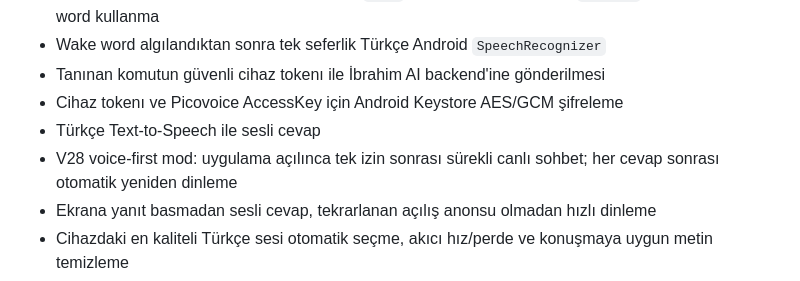
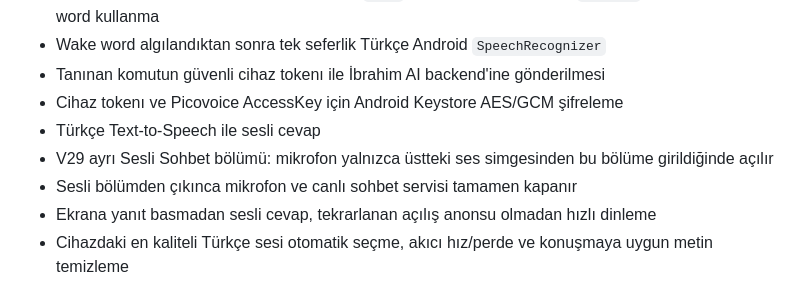
Before and after one commit to ibrahimAIy/-brahimai, a Markdown page: README.md, the part around the change. GitHub-like rendering.

Commit message:
fix: update README.md for dedicated voice room

```diff
--- a/README.md
+++ b/README.md
@@ -13,7 +13,8 @@ Bu proje mevcut İbrahim AI web/backend sistemini native Android kabuğunda çal
 - Tanınan komutun güvenli cihaz tokenı ile İbrahim AI backend'ine gönderilmesi
 - Cihaz tokenı ve Picovoice AccessKey için Android Keystore AES/GCM şifreleme
 - Türkçe Text-to-Speech ile sesli cevap
-- V28 voice-first mod: uygulama açılınca tek izin sonrası sürekli canlı sohbet; her cevap sonrası otomatik yeniden dinleme
+- V29 ayrı Sesli Sohbet bölümü: mikrofon yalnızca üstteki ses simgesinden bu bölüme girildiğinde açılır
+- Sesli bölümden çıkınca mikrofon ve canlı sohbet servisi tamamen kapanır
 - Ekrana yanıt basmadan sesli cevap, tekrarlanan açılış anonsu olmadan hızlı dinleme
 - Cihazdaki en kaliteli Türkçe sesi otomatik seçme, akıcı hız/perde ve konuşmaya uygun metin temizleme
 - Saat ve pil yüzdesi gibi bazı komutları internetsiz yerel çalıştırma
```
